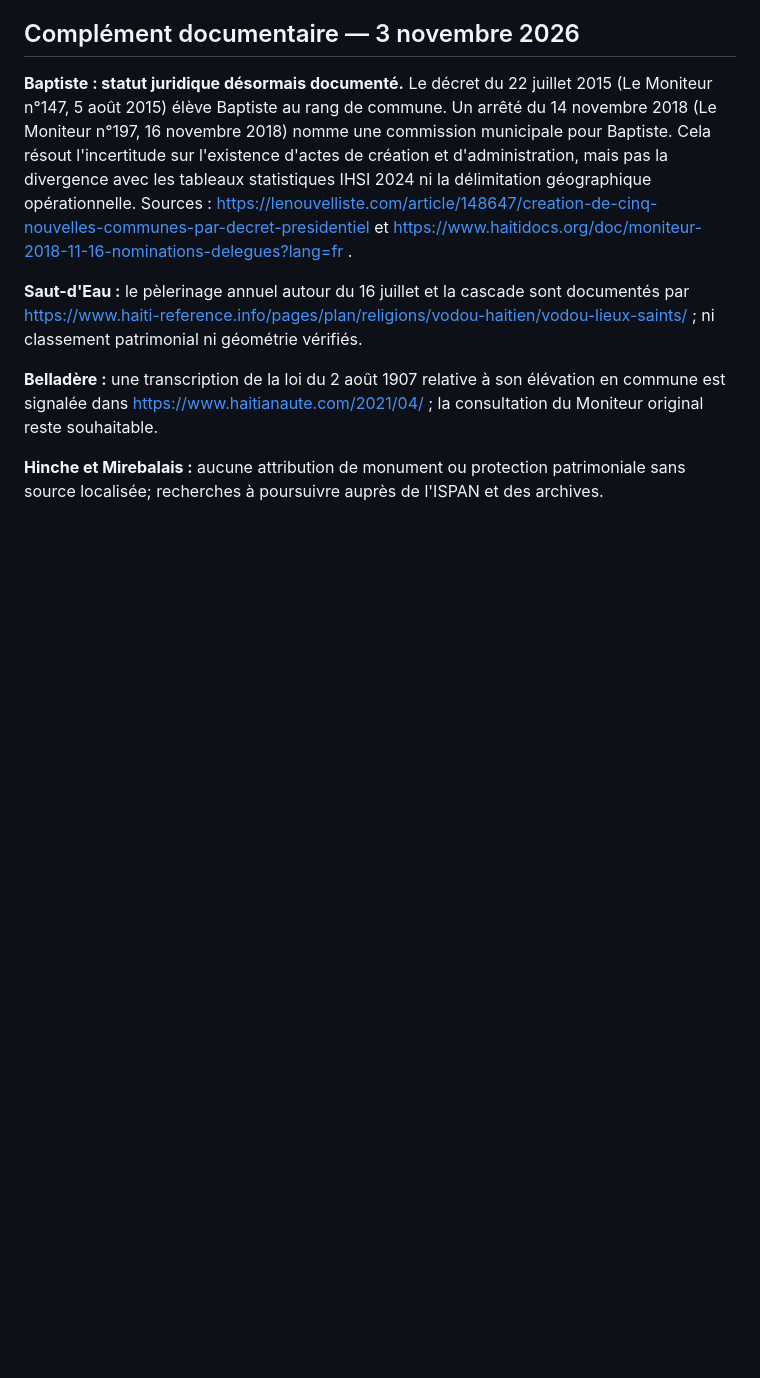
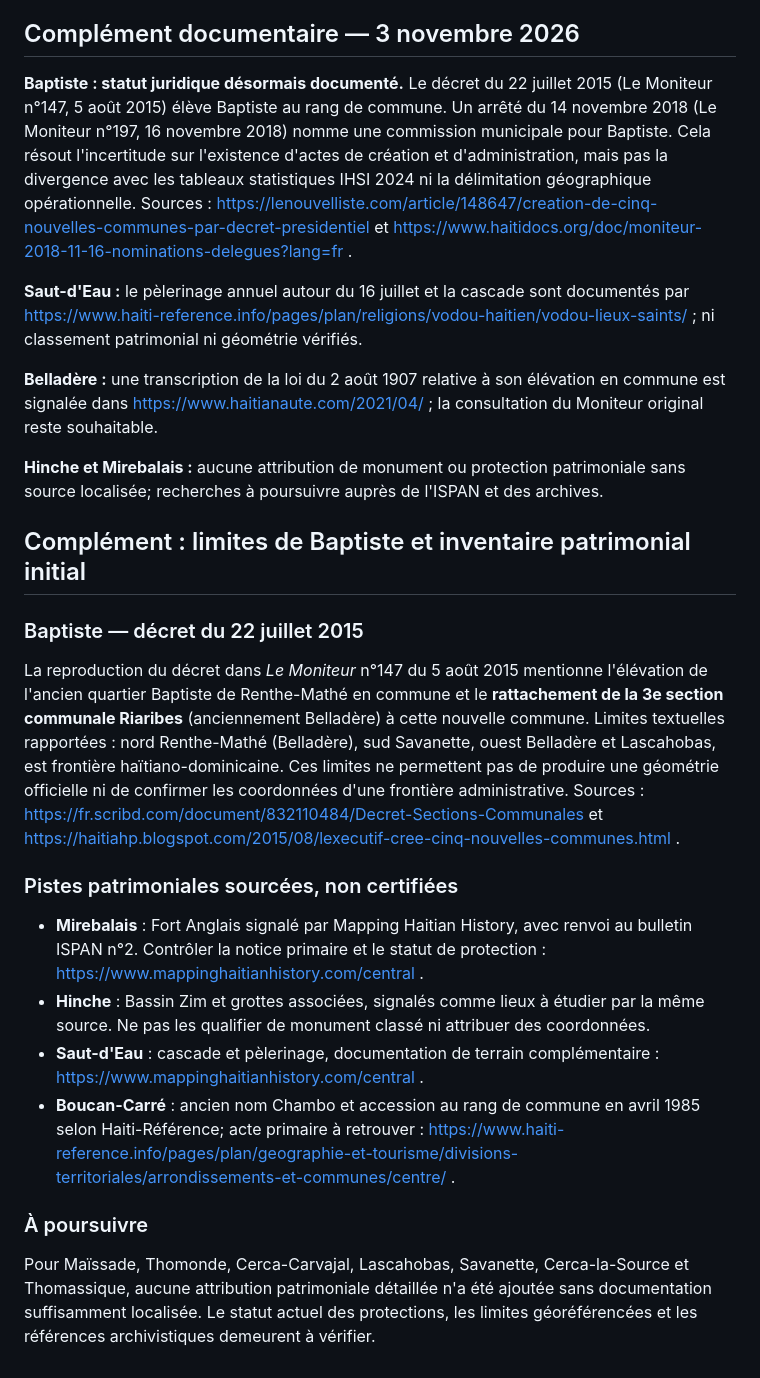
Before and after one commit to AlcyEusai/ACEHN-haiti2050, a Markdown page: data/audit-centre-2026-11-03.md, the part around the change. GitHub-like rendering; blank space fills up the shorter version.

Commit message:
Record Baptiste decree limits and evidence-ranked Centre heritage leads

```diff
--- a/data/audit-centre-2026-11-03.md
+++ b/data/audit-centre-2026-11-03.md
@@ -43,3 +43,20 @@ Le tableau administratif de l'IHSI 2024 cite **Baptiste comme commune** de l'arr
 **Belladère :** une transcription de la loi du 2 août 1907 relative à son élévation en commune est signalée dans https://www.haitianaute.com/2021/04/ ; la consultation du Moniteur original reste souhaitable.
 
 **Hinche et Mirebalais :** aucune attribution de monument ou protection patrimoniale sans source localisée; recherches à poursuivre auprès de l'ISPAN et des archives.
+
+## Complément : limites de Baptiste et inventaire patrimonial initial
+
+### Baptiste — décret du 22 juillet 2015
+
+La reproduction du décret dans *Le Moniteur* n°147 du 5 août 2015 mentionne l'élévation de l'ancien quartier Baptiste de Renthe-Mathé en commune et le **rattachement de la 3e section communale Riaribes** (anciennement Belladère) à cette nouvelle commune. Limites textuelles rapportées : nord Renthe-Mathé (Belladère), sud Savanette, ouest Belladère et Lascahobas, est frontière haïtiano-dominicaine. Ces limites ne permettent pas de produire une géométrie officielle ni de confirmer les coordonnées d'une frontière administrative. Sources : https://fr.scribd.com/document/832110484/Decret-Sections-Communales et https://haitiahp.blogspot.com/2015/08/lexecutif-cree-cinq-nouvelles-communes.html .
+
+### Pistes patrimoniales sourcées, non certifiées
+
+- **Mirebalais** : Fort Anglais signalé par Mapping Haitian History, avec renvoi au bulletin ISPAN n°2. Contrôler la notice primaire et le statut de protection : https://www.mappinghaitianhistory.com/central .
+- **Hinche** : Bassin Zim et grottes associées, signalés comme lieux à étudier par la même source. Ne pas les qualifier de monument classé ni attribuer des coordonnées.
+- **Saut-d'Eau** : cascade et pèlerinage, documentation de terrain complémentaire : https://www.mappinghaitianhistory.com/central .
+- **Boucan-Carré** : ancien nom Chambo et accession au rang de commune en avril 1985 selon Haiti-Référence; acte primaire à retrouver : https://www.haiti-reference.info/pages/plan/geographie-et-tourisme/divisions-territoriales/arrondissements-et-communes/centre/ .
+
+### À poursuivre
+
+Pour Maïssade, Thomonde, Cerca-Carvajal, Lascahobas, Savanette, Cerca-la-Source et Thomassique, aucune attribution patrimoniale détaillée n'a été ajoutée sans documentation suffisamment localisée. Le statut actuel des protections, les limites géoréférencées et les références archivistiques demeurent à vérifier.
```
